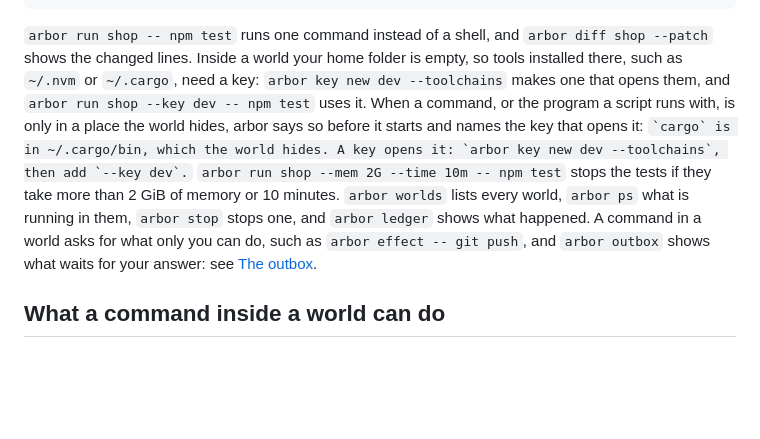
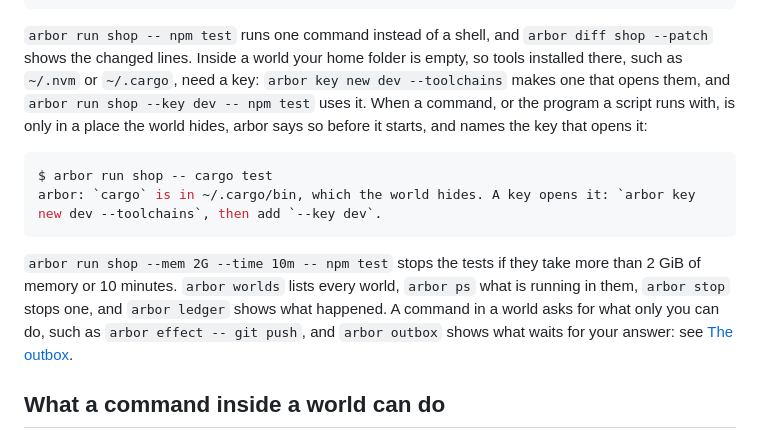
Before and after one commit to NahuelGenchi/arbor, a Markdown page: prototype/README.md, the part around the change. GitHub-like rendering; blank space fills up the shorter version.

Commit message:
enh: show the missing-tool message as its own example (#40)

````diff
--- a/prototype/README.md
+++ b/prototype/README.md
@@ -21,7 +21,14 @@ arbor undo shop                         # changed your mind? take them back out
 arbor discard shop                      # throw the world away
 ```
 
-`arbor run shop -- npm test` runs one command instead of a shell, and `arbor diff shop --patch` shows the changed lines. Inside a world your home folder is empty, so tools installed there, such as `~/.nvm` or `~/.cargo`, need a key: `arbor key new dev --toolchains` makes one that opens them, and `arbor run shop --key dev -- npm test` uses it. When a command, or the program a script runs with, is only in a place the world hides, arbor says so before it starts and names the key that opens it: `` `cargo` is in ~/.cargo/bin, which the world hides. A key opens it: `arbor key new dev --toolchains`, then add `--key dev`. `` `arbor run shop --mem 2G --time 10m -- npm test` stops the tests if they take more than 2 GiB of memory or 10 minutes. `arbor worlds` lists every world, `arbor ps` what is running in them, `arbor stop` stops one, and `arbor ledger` shows what happened. A command in a world asks for what only you can do, such as `arbor effect -- git push`, and `arbor outbox` shows what waits for your answer: see [The outbox](#the-outbox).
+`arbor run shop -- npm test` runs one command instead of a shell, and `arbor diff shop --patch` shows the changed lines. Inside a world your home folder is empty, so tools installed there, such as `~/.nvm` or `~/.cargo`, need a key: `arbor key new dev --toolchains` makes one that opens them, and `arbor run shop --key dev -- npm test` uses it. When a command, or the program a script runs with, is only in a place the world hides, arbor says so before it starts, and names the key that opens it:
+
+```console
+$ arbor run shop -- cargo test
+arbor: `cargo` is in ~/.cargo/bin, which the world hides. A key opens it: `arbor key new dev --toolchains`, then add `--key dev`.
+```
+
+`arbor run shop --mem 2G --time 10m -- npm test` stops the tests if they take more than 2 GiB of memory or 10 minutes. `arbor worlds` lists every world, `arbor ps` what is running in them, `arbor stop` stops one, and `arbor ledger` shows what happened. A command in a world asks for what only you can do, such as `arbor effect -- git push`, and `arbor outbox` shows what waits for your answer: see [The outbox](#the-outbox).
 
 ## What a command inside a world can do
 
````
